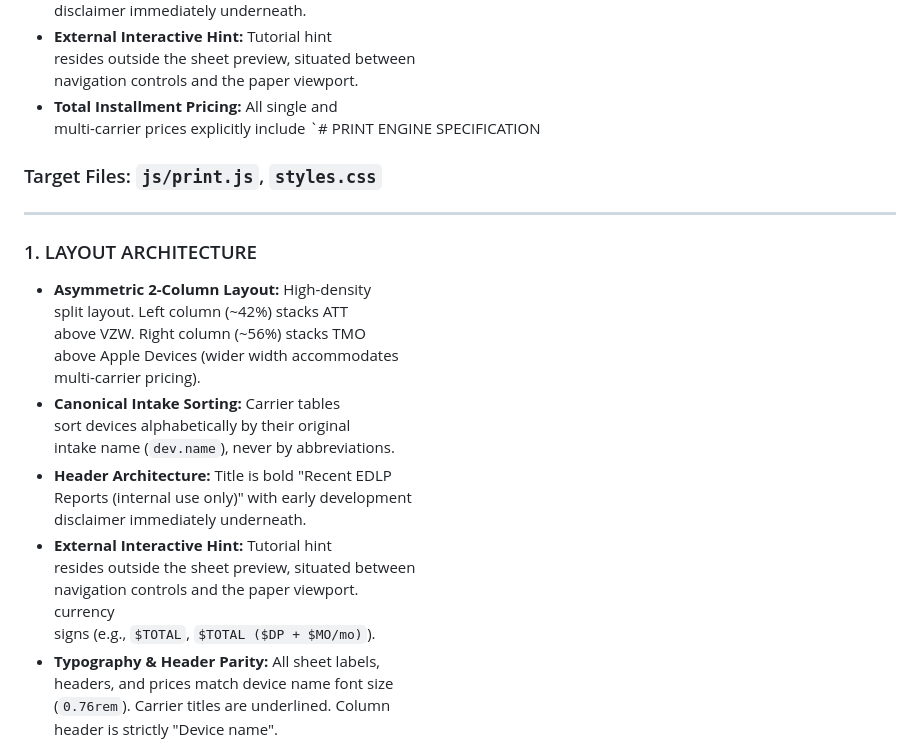
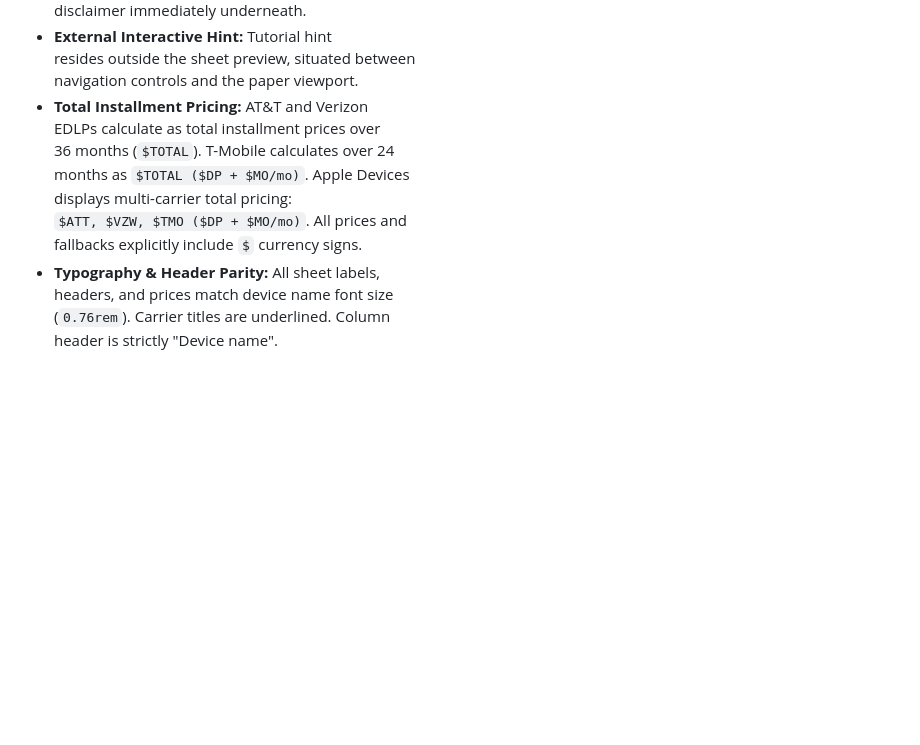
Before and after one commit to Spamfan/workflowoptimizer, a Markdown page: spec-print.md, the part around the change. GitHub-like rendering; blank space fills up the shorter version.

```diff
--- a/spec-print.md
+++ b/spec-print.md
@@ -18,29 +18,13 @@
 * **External Interactive Hint:** Tutorial hint
   resides outside the sheet preview, situated between
   navigation controls and the paper viewport.
-* **Total Installment Pricing:** All single and
-  multi-carrier prices explicitly include `# PRINT ENGINE SPECIFICATION
-### Target Files: `js/print.js`, `styles.css`
-
----
-
-### 1. LAYOUT ARCHITECTURE
-* **Asymmetric 2-Column Layout:** High-density
-  split layout. Left column (~42%) stacks ATT
-  above VZW. Right column (~56%) stacks TMO
-  above Apple Devices (wider width accommodates
-  multi-carrier pricing).
-* **Canonical Intake Sorting:** Carrier tables
-  sort devices alphabetically by their original
-  intake name (`dev.name`), never by abbreviations.
-* **Header Architecture:** Title is bold "Recent EDLP
-  Reports (internal use only)" with early development
-  disclaimer immediately underneath.
-* **External Interactive Hint:** Tutorial hint
-  resides outside the sheet preview, situated between
-  navigation controls and the paper viewport.
- currency
-  signs (e.g., `$TOTAL`, `$TOTAL ($DP + $MO/mo)`).
+* **Total Installment Pricing:** AT&T and Verizon
+  EDLPs calculate as total installment prices over
+  36 months (`$TOTAL`). T-Mobile calculates over 24
+  months as `$TOTAL ($DP + $MO/mo)`. Apple Devices
+  displays multi-carrier total pricing:
+  `$ATT, $VZW, $TMO ($DP + $MO/mo)`. All prices and
+  fallbacks explicitly include `$` currency signs.
 * **Typography & Header Parity:** All sheet labels,
   headers, and prices match device name font size
   (`0.76rem`). Carrier titles are underlined. Column
```
